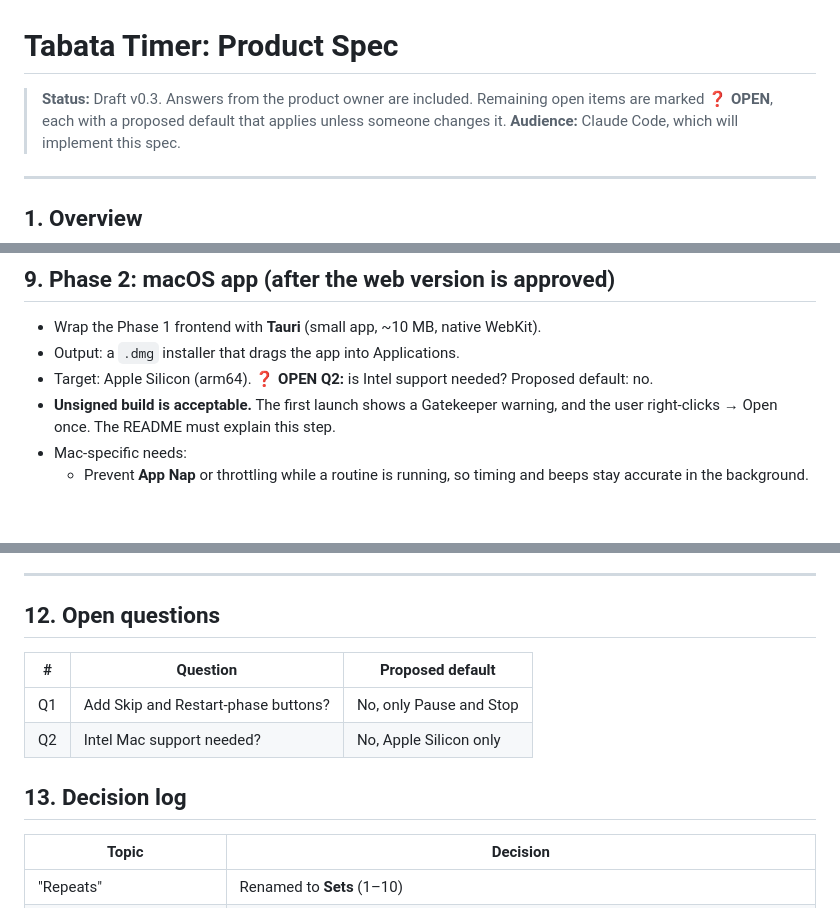
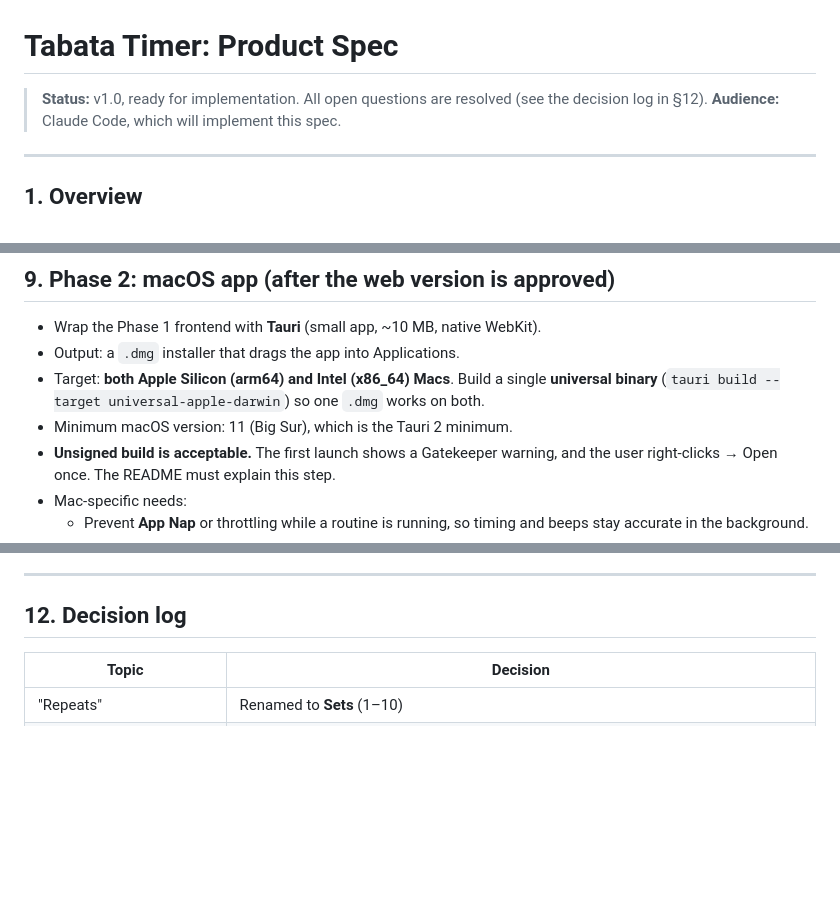
Before and after one commit to nirkol/tabata, a Markdown page: SPEC.md, 3 parts joined by grey strips. Rendered like a GitHub page; blank space fills up the shorter version.

Commit message:
Spec v1.0: resolve remaining open questions
Co-Authored-By: Claude Opus 5.5 <noreply@anthropic.com>
Claude-Session: https://claude.ai/code/session_01QVJPkJiU9BirbxLsr4RUeB

```diff
--- a/SPEC.md
+++ b/SPEC.md
@@ -1,6 +1,6 @@
 # Tabata Timer: Product Spec
 
-> **Status:** Draft v0.3. Answers from the product owner are included. Remaining open items are marked **❓ OPEN**, each with a proposed default that applies unless someone changes it.
+> **Status:** v1.0, ready for implementation. All open questions are resolved (see the decision log in §12).
 > **Audience:** Claude Code, which will implement this spec.
 
 ---
@@ -259,7 +259,8 @@ The admin area is a plain **Settings screen with no PIN or password**. It holds
 
 - Wrap the Phase 1 frontend with **Tauri** (small app, ~10 MB, native WebKit).
 - Output: a `.dmg` installer that drags the app into Applications.
-- Target: Apple Silicon (arm64). ❓ **OPEN Q2:** is Intel support needed? Proposed default: no.
+- Target: **both Apple Silicon (arm64) and Intel (x86_64) Macs**. Build a single **universal binary** (`tauri build --target universal-apple-darwin`) so one `.dmg` works on both.
+- Minimum macOS version: 11 (Big Sur), which is the Tauri 2 minimum.
 - **Unsigned build is acceptable.** The first launch shows a Gatekeeper warning, and the user right-clicks → Open once. The README must explain this step.
 - Mac-specific needs:
   - Prevent **App Nap** or throttling while a routine is running, so timing and beeps stay accurate in the background.
@@ -291,13 +292,7 @@ The admin area is a plain **Settings screen with no PIN or password**. It holds
 
 ---
 
-## 12. Open questions
-| # | Question | Proposed default |
-|---|---|---|
-| Q1 | Add Skip and Restart-phase buttons? | No, only Pause and Stop |
-| Q2 | Intel Mac support needed? | No, Apple Silicon only |
-
-## 13. Decision log
+## 12. Decision log
 | Topic | Decision |
 |---|---|
 | "Repeats" | Renamed to **Sets** (1–10) |
```
Also changed, not shown: other parts of SPEC.md (+3 -1 lines).
